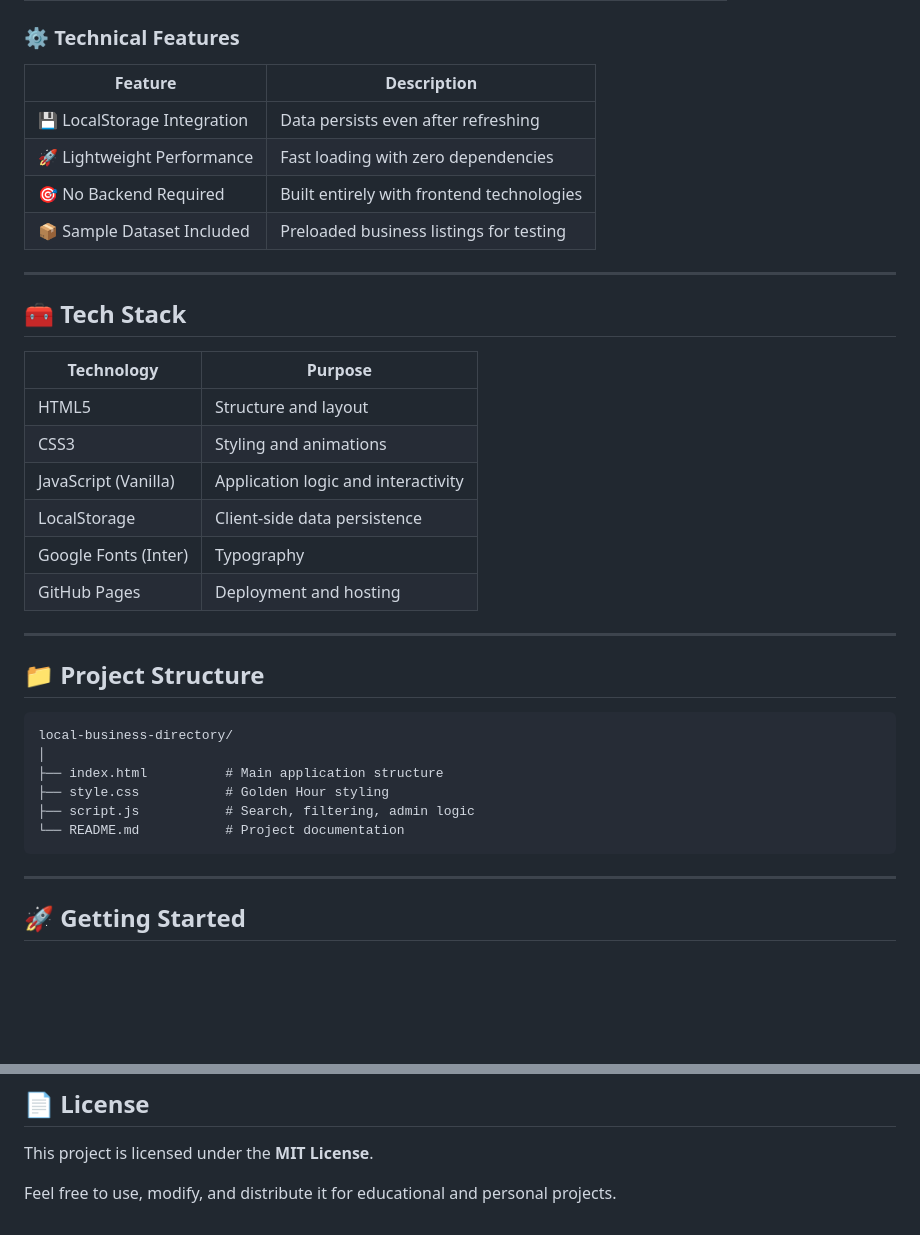
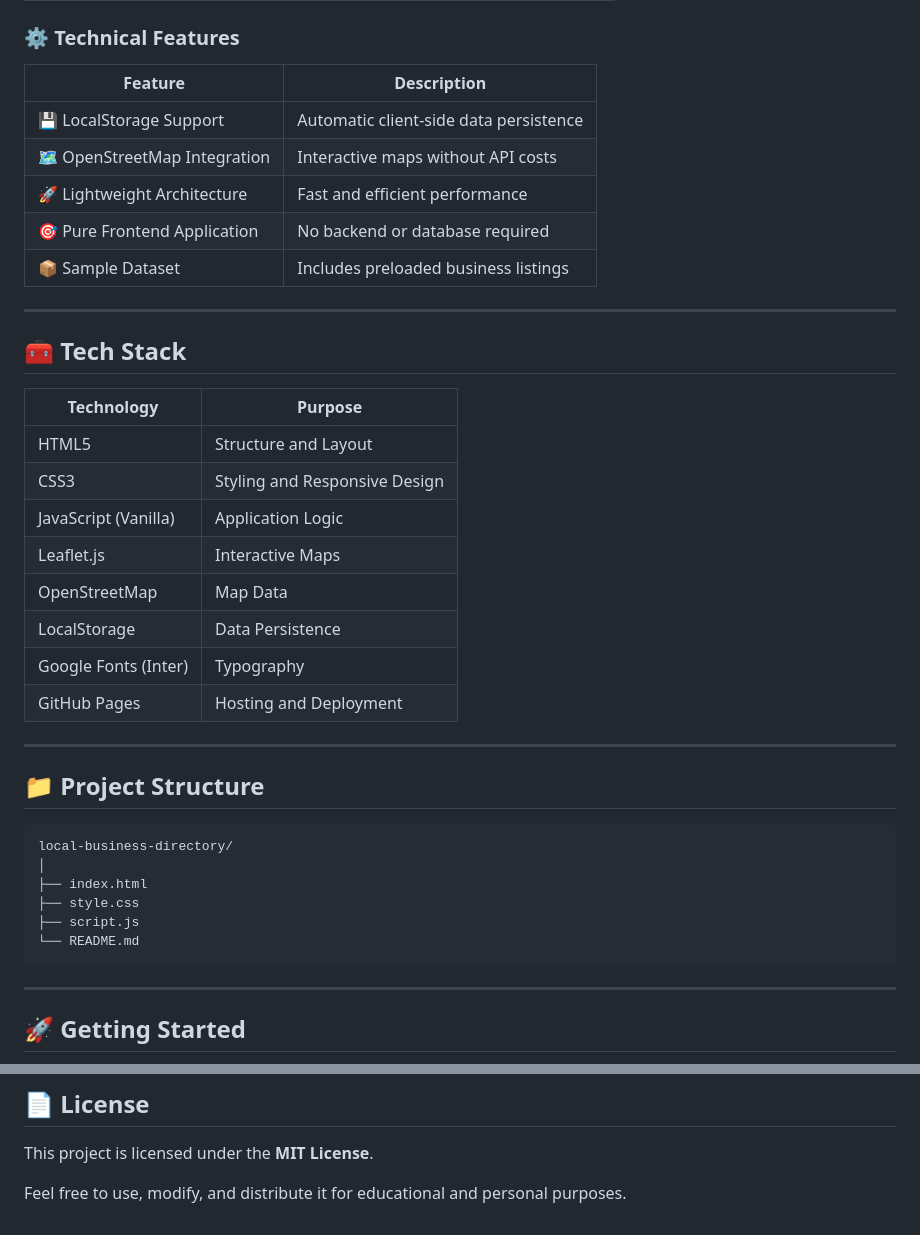
Before and after one commit to mansaakohli15/local-business-directory, a Markdown page: README.md, 2 parts joined by grey strips. GitHub-like rendering; blank space fills up the shorter version.

````diff
--- a/README.md
+++ b/README.md
@@ -68,25 +72,28 @@ The result is a clean, premium interface that feels approachable and modern.
 
 ### ⚙️ Technical Features
 
-| Feature                     | Description                               |
-| --------------------------- | ----------------------------------------- |
-| 💾 LocalStorage Integration | Data persists even after refreshing       |
-| 🚀 Lightweight Performance  | Fast loading with zero dependencies       |
-| 🎯 No Backend Required      | Built entirely with frontend technologies |
-| 📦 Sample Dataset Included  | Preloaded business listings for testing   |
+| Feature                       | Description                            |
+| ----------------------------- | -------------------------------------- |
+| 💾 LocalStorage Support       | Automatic client-side data persistence |
+| 🗺️ OpenStreetMap Integration | Interactive maps without API costs     |
+| 🚀 Lightweight Architecture   | Fast and efficient performance         |
+| 🎯 Pure Frontend Application  | No backend or database required        |
+| 📦 Sample Dataset             | Includes preloaded business listings   |
 
 ---
 
 ## 🧰 Tech Stack
 
-| Technology           | Purpose                             |
-| -------------------- | ----------------------------------- |
-| HTML5                | Structure and layout                |
-| CSS3                 | Styling and animations              |
-| JavaScript (Vanilla) | Application logic and interactivity |
-| LocalStorage         | Client-side data persistence        |
-| Google Fonts (Inter) | Typography                          |
-| GitHub Pages         | Deployment and hosting              |
+| Technology           | Purpose                       |
+| -------------------- | ----------------------------- |
+| HTML5                | Structure and Layout          |
+| CSS3                 | Styling and Responsive Design |
+| JavaScript (Vanilla) | Application Logic             |
+| Leaflet.js           | Interactive Maps              |
+| OpenStreetMap        | Map Data                      |
+| LocalStorage         | Data Persistence              |
+| Google Fonts (Inter) | Typography                    |
+| GitHub Pages         | Hosting and Deployment        |
 
 ---
 
@@ -95,10 +102,10 @@ The result is a clean, premium interface that feels approachable and modern.
 ```text
 local-business-directory/
 │
-├── index.html          # Main application structure
-├── style.css           # Golden Hour styling
-├── script.js           # Search, filtering, admin logic
-└── README.md           # Project documentation
+├── index.html
+├── style.css
+├── script.js
+└── README.md
 ```
 
 ---
@@ -181,4 +204,4 @@ Created as part of a web development project focused on responsive design, usabi
 
 This project is licensed under the **MIT License**.
 
-Feel free to use, modify, and distribute it for educational and personal projects.
+Feel free to use, modify, and distribute it for educational and personal purposes.
````
Also changed, not shown: other parts of README.md (+74 -54 lines).
